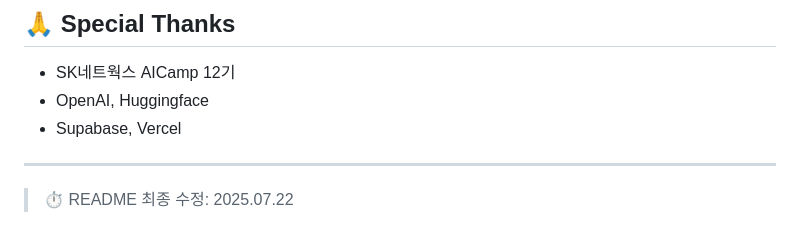
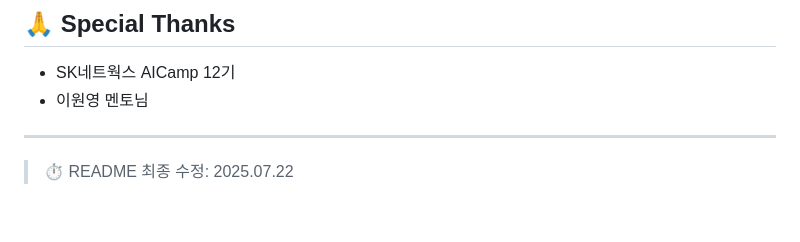
Before and after one commit to SKNETWORKS-FAMILY-AICAMP/SKN12-FINAL-5TEAM, a Markdown page: README.md, the part around the change. GitHub-like rendering.

```diff
--- a/README.md
+++ b/README.md
@@ -98,8 +98,7 @@
 ## 🙏 Special Thanks
 
 - SK네트웍스 AICamp 12기
-- OpenAI, Huggingface
-- Supabase, Vercel
+- 이원영 멘토님
 
 ---
 
```
